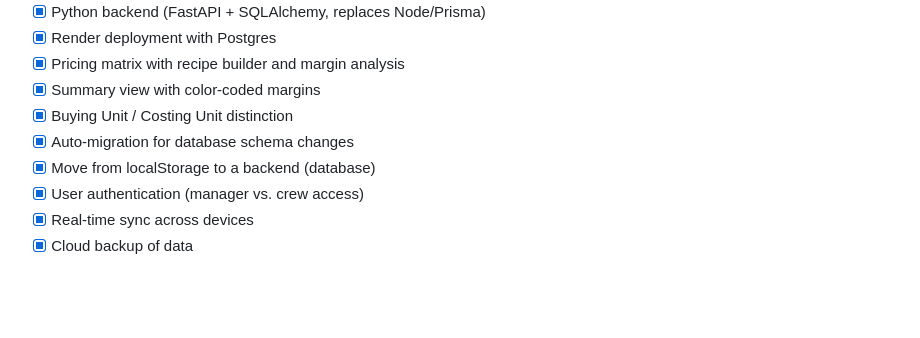
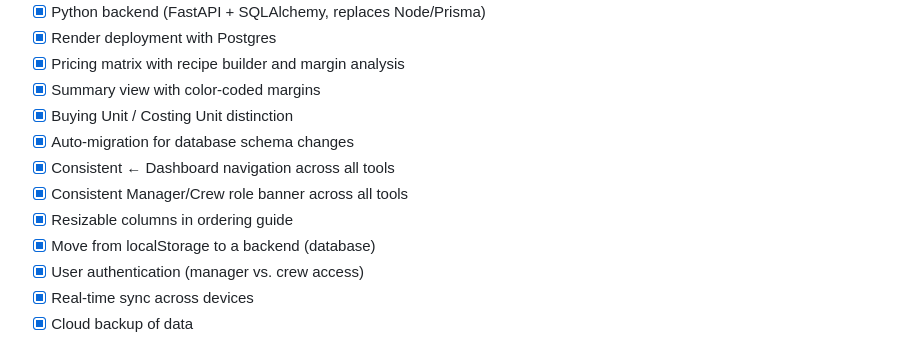
Before and after one commit to apes22/trash-order, a Markdown page: parking_lot.md, the part around the change. GitHub-like rendering; blank space fills up the shorter version.

```diff
--- a/parking_lot.md
+++ b/parking_lot.md
@@ -17,6 +17,9 @@ Deferred features and future ideas. Things we're explicitly NOT doing right now
 - [x] Summary view with color-coded margins
 - [x] Buying Unit / Costing Unit distinction
 - [x] Auto-migration for database schema changes
+- [x] Consistent ← Dashboard navigation across all tools
+- [x] Consistent Manager/Crew role banner across all tools
+- [x] Resizable columns in ordering guide
 - [x] Move from localStorage to a backend (database)
 - [x] User authentication (manager vs. crew access)
 - [x] Real-time sync across devices
```
Also changed, not shown: decisions.md (+8 -0 lines), whiteboard.md (+1 -1 lines).
